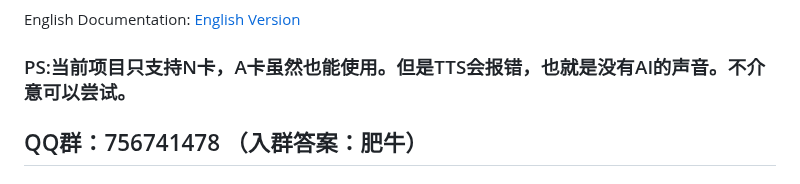
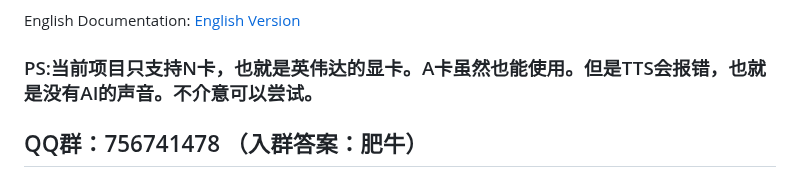
Before and after one commit to yumingyuan2/my-neuro, a Markdown page: README.md, the part around the change. Drawn GitHub-style.

```diff
--- a/README.md
+++ b/README.md
@@ -10,7 +10,7 @@
 
 English Documentation: [English Version](./README_English.md)
 
-### PS:当前项目只支持N卡，A卡虽然也能使用。但是TTS会报错，也就是没有AI的声音。不介意可以尝试。
+### PS:当前项目只支持N卡，也就是英伟达的显卡。A卡虽然也能使用。但是TTS会报错，也就是没有AI的声音。不介意可以尝试。
 
 ## QQ群：756741478 （入群答案：肥牛）
 ## 客服
```
